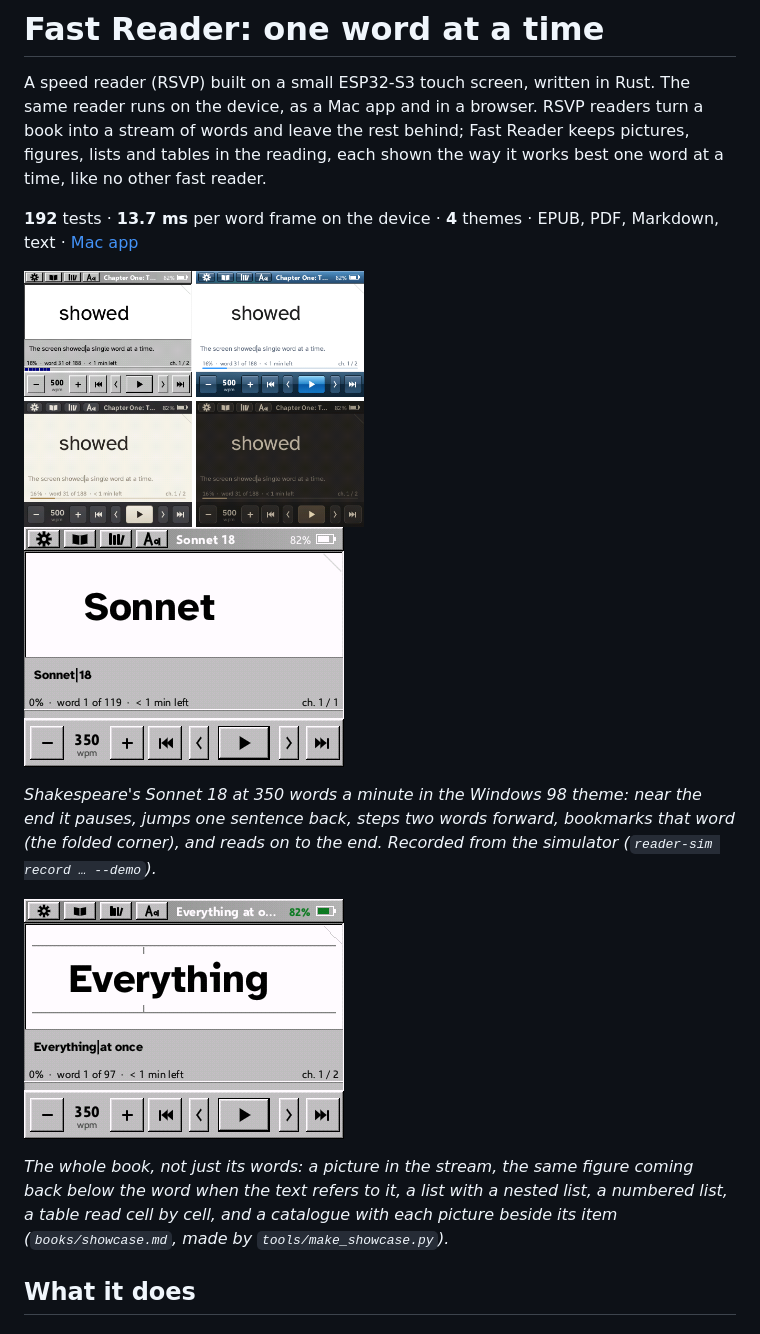
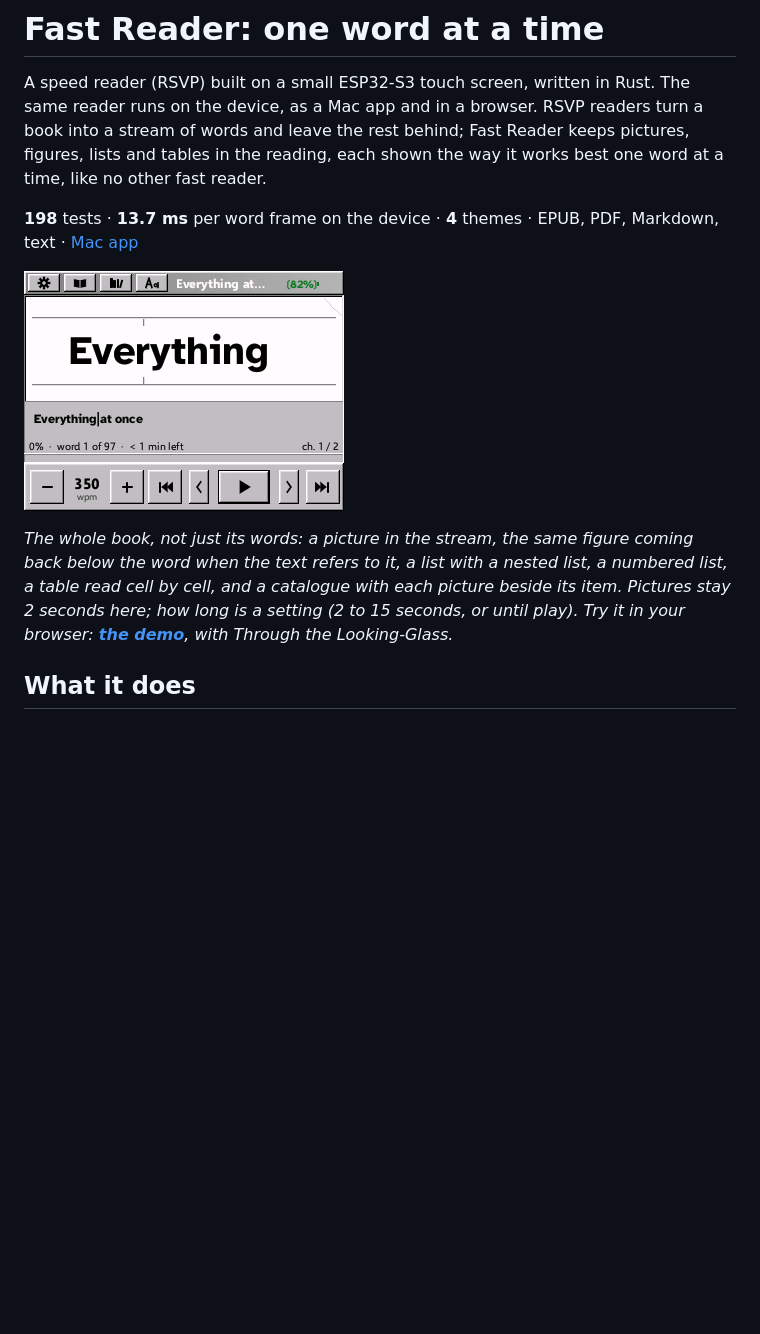
Before and after one commit to aallevi/fastreader, a Markdown page: README.md, the part around one of its changes. Rendered like a GitHub page; pictures changed too: docs/everything.gif, docs/sonnet-18.gif (deleted); blank space fills up the shorter version.

```diff
--- a/README.md
+++ b/README.md
@@ -6,18 +6,12 @@ RSVP readers turn a book into a stream of words and leave the rest behind;
 Fast Reader keeps pictures, figures, lists and tables in the reading, each
 shown the way it works best one word at a time, like no other fast reader.
 
-**192** tests · **13.7 ms** per word frame on the device · **4** themes ·
+**198** tests · **13.7 ms** per word frame on the device · **4** themes ·
 EPUB, PDF, Markdown, text · [Mac app](https://github.com/aallevi/fastreader/releases/latest)
-
-<img src="docs/themes.png" alt="The four themes: Windows 98, Vista, Scrivener, Night" width="340">
-
-![Sonnet 18, word by word, in the Windows 98 theme](docs/sonnet-18.gif)
-
-*Shakespeare's Sonnet 18 at 350 words a minute in the Windows 98 theme: near the end it pauses, jumps one sentence back, steps two words forward, bookmarks that word (the folded corner), and reads on to the end. Recorded from the simulator (`reader-sim record … --demo`).*
 
 ![Every feature in one short book](docs/everything.gif)
 
-*The whole book, not just its words: a picture in the stream, the same figure coming back below the word when the text refers to it, a list with a nested list, a numbered list, a table read cell by cell, and a catalogue with each picture beside its item (`books/showcase.md`, made by `tools/make_showcase.py`).*
+*The whole book, not just its words: a picture in the stream, the same figure coming back below the word when the text refers to it, a list with a nested list, a numbered list, a table read cell by cell, and a catalogue with each picture beside its item. Pictures stay 2 seconds here; how long is a setting (2 to 15 seconds, or until play). Try it in your browser: **[the demo](https://aallevi.github.io/fastreader/demo/)**, with Through the Looking-Glass.*
 
 ## What it does
 
```
Also changed, not shown: other parts of README.md (+12 -0 lines), docs/sleepy-time.gif (added), 1 other file.
